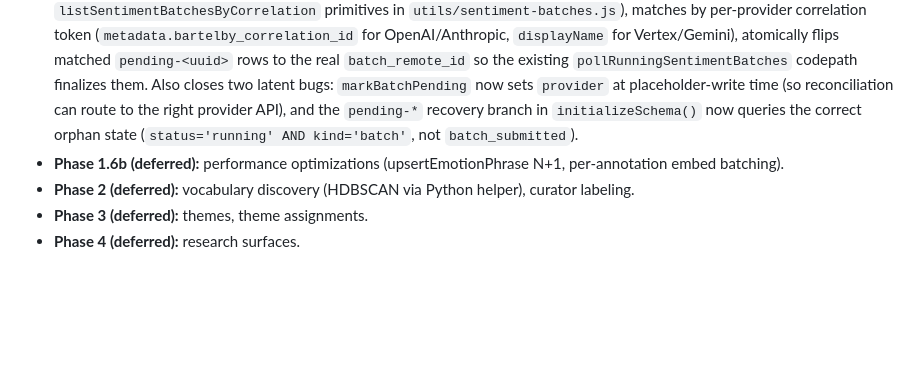
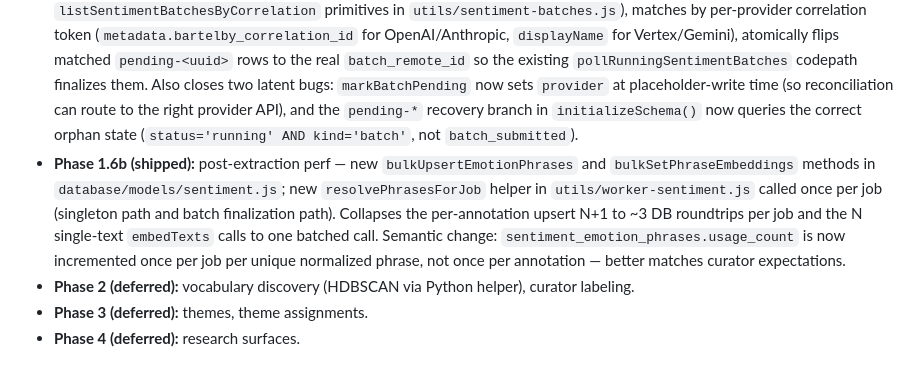
Before and after one commit to absaltfox/bartelby, a Markdown page: docs/sentiment-design.md, the part around the change. GitHub-like rendering; blank space fills up the shorter version.

Commit message:
Docs: Phase 1.6b sentiment perf optimizations shipped
Updates the sentiment phase roadmap entry to mark 1.6b as shipped and
to describe the actual changes (two new bulk model methods, one new
worker helper, semantic change to usage_count granularity).

Per docs/development-principles.md (Documentation Principle) and
CLAUDE.md (citation requirement on sentiment subsystem changes).

Co-Authored-By: Claude Opus 4.7 <noreply@anthropic.com>

```diff
--- a/docs/sentiment-design.md
+++ b/docs/sentiment-design.md
@@ -190,7 +190,7 @@ Respond with ONLY the JSON object — no markdown fences, no commentary, no prea
 - **Phase 1 (shipped):** schema (migration v67), extraction worker (singleton + batch paths both functional), phrase upsert + embedding, review queue (HTML + JSON cursor + per-row + bulk).
 - **Phase 1.5 (shipped):** `utils/sentiment-batches.js` provider batch primitives for OpenAI, Anthropic, Gemini, Vertex. `utils/batch-core.js` shared utilities consumed by all three batch modules. Two-phase submit with `pending-<uuid>` correlation placeholder eliminates the partial-success bug. Per-job paradata (submitted_prompt, model_name, prompt_template_hash, temperature, system_prompt, extraction_notes) and per-annotation reasoning (notes) — migration v69.
 - **Phase 1.6a (shipped):** `utils/worker-sentiment-reconciliation.js` reconciliation tick + manual admin button on `/admin/jobs`. Lists provider-side in-flight batches across OpenAI/Anthropic/Gemini/Vertex (new `listSentimentBatchesByCorrelation` primitives in `utils/sentiment-batches.js`), matches by per-provider correlation token (`metadata.bartelby_correlation_id` for OpenAI/Anthropic, `displayName` for Vertex/Gemini), atomically flips matched `pending-<uuid>` rows to the real `batch_remote_id` so the existing `pollRunningSentimentBatches` codepath finalizes them. Also closes two latent bugs: `markBatchPending` now sets `provider` at placeholder-write time (so reconciliation can route to the right provider API), and the `pending-*` recovery branch in `initializeSchema()` now queries the correct orphan state (`status='running' AND kind='batch'`, not `batch_submitted`).
-- **Phase 1.6b (deferred):** performance optimizations (upsertEmotionPhrase N+1, per-annotation embed batching).
+- **Phase 1.6b (shipped):** post-extraction perf — new `bulkUpsertEmotionPhrases` and `bulkSetPhraseEmbeddings` methods in `database/models/sentiment.js`; new `resolvePhrasesForJob` helper in `utils/worker-sentiment.js` called once per job (singleton path and batch finalization path). Collapses the per-annotation upsert N+1 to ~3 DB roundtrips per job and the N single-text `embedTexts` calls to one batched call. Semantic change: `sentiment_emotion_phrases.usage_count` is now incremented once per job per unique normalized phrase, not once per annotation — better matches curator expectations.
 - **Phase 2 (deferred):** vocabulary discovery (HDBSCAN via Python helper), curator labeling.
 - **Phase 3 (deferred):** themes, theme assignments.
 - **Phase 4 (deferred):** research surfaces.
```
